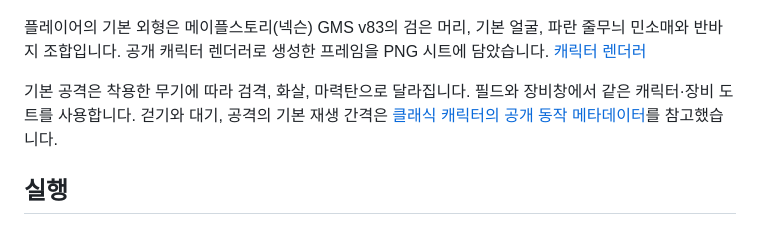
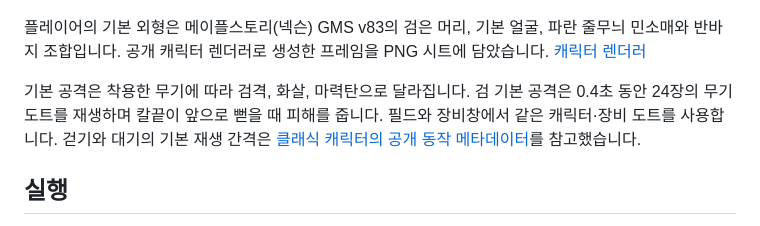
Before and after one commit to Siroko-0516/Maplee, a Markdown page: README.md, the part around the change. Drawn GitHub-style.

```diff
--- a/README.md
+++ b/README.md
@@ -8,7 +8,7 @@ Maplee는 브라우저에서 플레이하는 개인용 픽셀 액션 RPG입니
 
 플레이어의 기본 외형은 메이플스토리(넥슨) GMS v83의 검은 머리, 기본 얼굴, 파란 줄무늬 민소매와 반바지 조합입니다. 공개 캐릭터 렌더러로 생성한 프레임을 PNG 시트에 담았습니다. [캐릭터 렌더러](https://maplestory.io/)
 
-기본 공격은 착용한 무기에 따라 검격, 화살, 마력탄으로 달라집니다. 필드와 장비창에서 같은 캐릭터·장비 도트를 사용합니다. 걷기와 대기, 공격의 기본 재생 간격은 [클래식 캐릭터의 공개 동작 메타데이터](https://maplestory.io/api/wz/GMS/83/Character/00002000.img/walk1/0/delay)를 참고했습니다.
+기본 공격은 착용한 무기에 따라 검격, 화살, 마력탄으로 달라집니다. 검 기본 공격은 0.4초 동안 24장의 무기 도트를 재생하며 칼끝이 앞으로 뻗을 때 피해를 줍니다. 필드와 장비창에서 같은 캐릭터·장비 도트를 사용합니다. 걷기와 대기의 기본 재생 간격은 [클래식 캐릭터의 공개 동작 메타데이터](https://maplestory.io/api/wz/GMS/83/Character/00002000.img/walk1/0/delay)를 참고했습니다.
 
 ## 실행
 
```
Also changed, not shown: assets/swing-weapons.png (added), docs/adventurer.gif, 7 other files.
